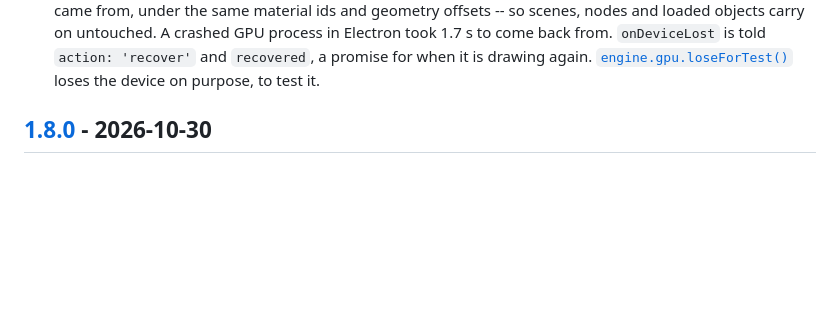
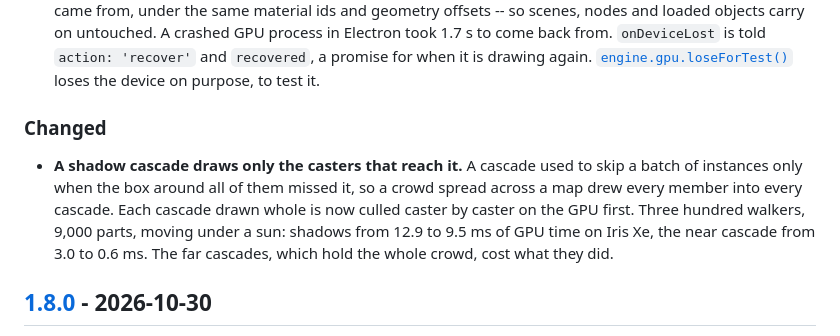
Before and after one commit to nolanbaxter/winding, a Markdown page: CHANGELOG.md, the part around the change. Drawn GitHub-style; blank space fills up the shorter version.

Commit message:
CHANGELOG: cascades culled caster by caster
Co-Authored-By: Claude Opus 5.5 <noreply@anthropic.com>

```diff
--- a/CHANGELOG.md
+++ b/CHANGELOG.md
@@ -22,6 +22,15 @@ and this project adheres to [Semantic Versioning](https://semver.org/spec/v2.0.0
   process in Electron took 1.7 s to come back from. `onDeviceLost` is told `action: 'recover'`
   and `recovered`, a promise for when it is drawing again. [`engine.gpu.loseForTest()`](docs/API.md#engine-gpu-losefortest)
   loses the device on purpose, to test it.
+
+### Changed
+
+- **A shadow cascade draws only the casters that reach it.** A cascade used to skip a batch of
+  instances only when the box around all of them missed it, so a crowd spread across a map drew
+  every member into every cascade. Each cascade drawn whole is now culled caster by caster on the
+  GPU first. Three hundred walkers, 9,000 parts, moving under a sun: shadows from 12.9 to 9.5 ms
+  of GPU time on Iris Xe, the near cascade from 3.0 to 0.6 ms. The far cascades, which hold the
+  whole crowd, cost what they did.
 
 ## [1.8.0] - 2026-10-30
 
```
